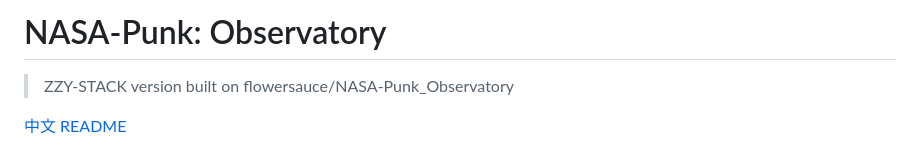
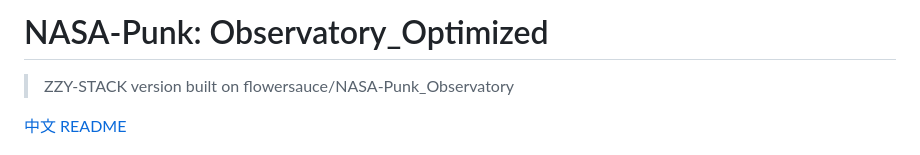
Before and after one commit to ZZY-STACK/NASA-Punk_Observatory_Optimized, a Markdown page: README.en.md, the part around the change. GitHub-like rendering.

Commit message:
Rename project to NASA-Punk: Observatory_Optimized

```diff
--- a/README.en.md
+++ b/README.en.md
@@ -1,4 +1,4 @@
-# NASA-Punk: Observatory
+# NASA-Punk: Observatory_Optimized
 
 > ZZY-STACK version built on flowersauce/NASA-Punk_Observatory
 
```
